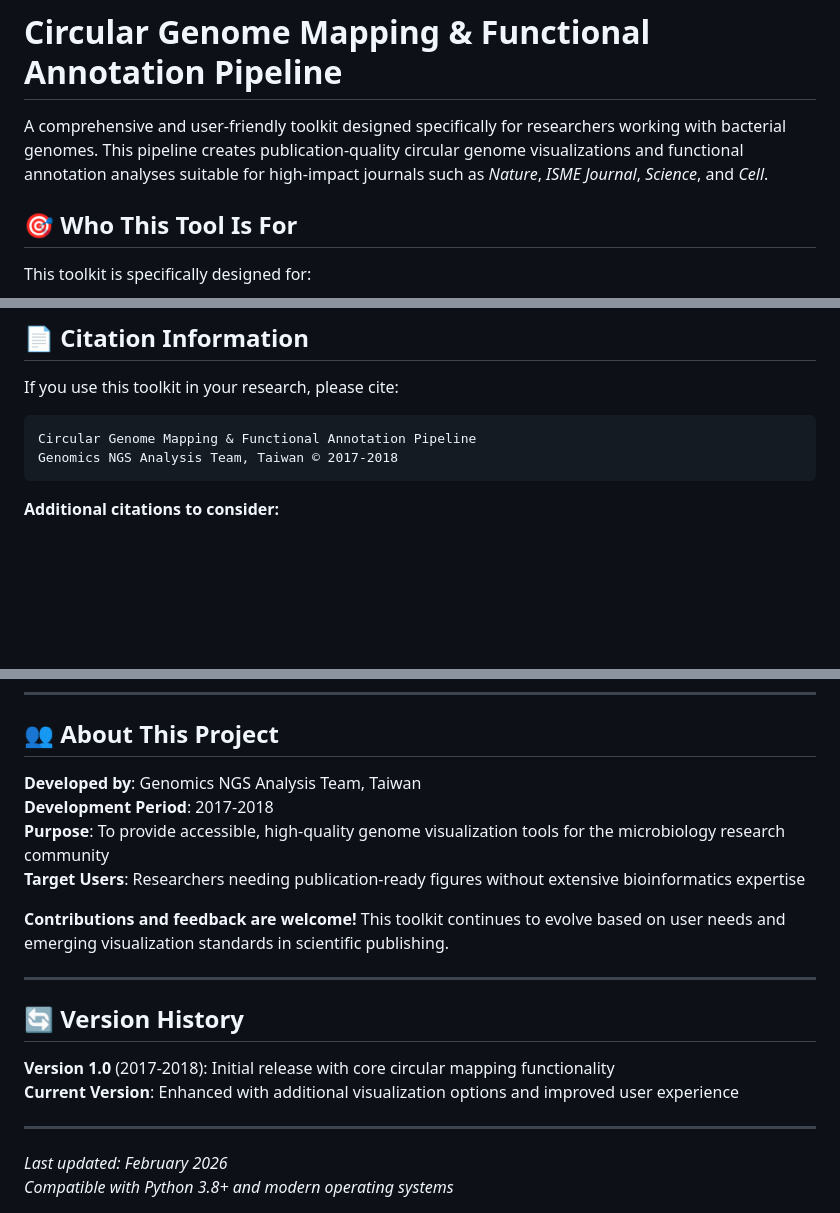
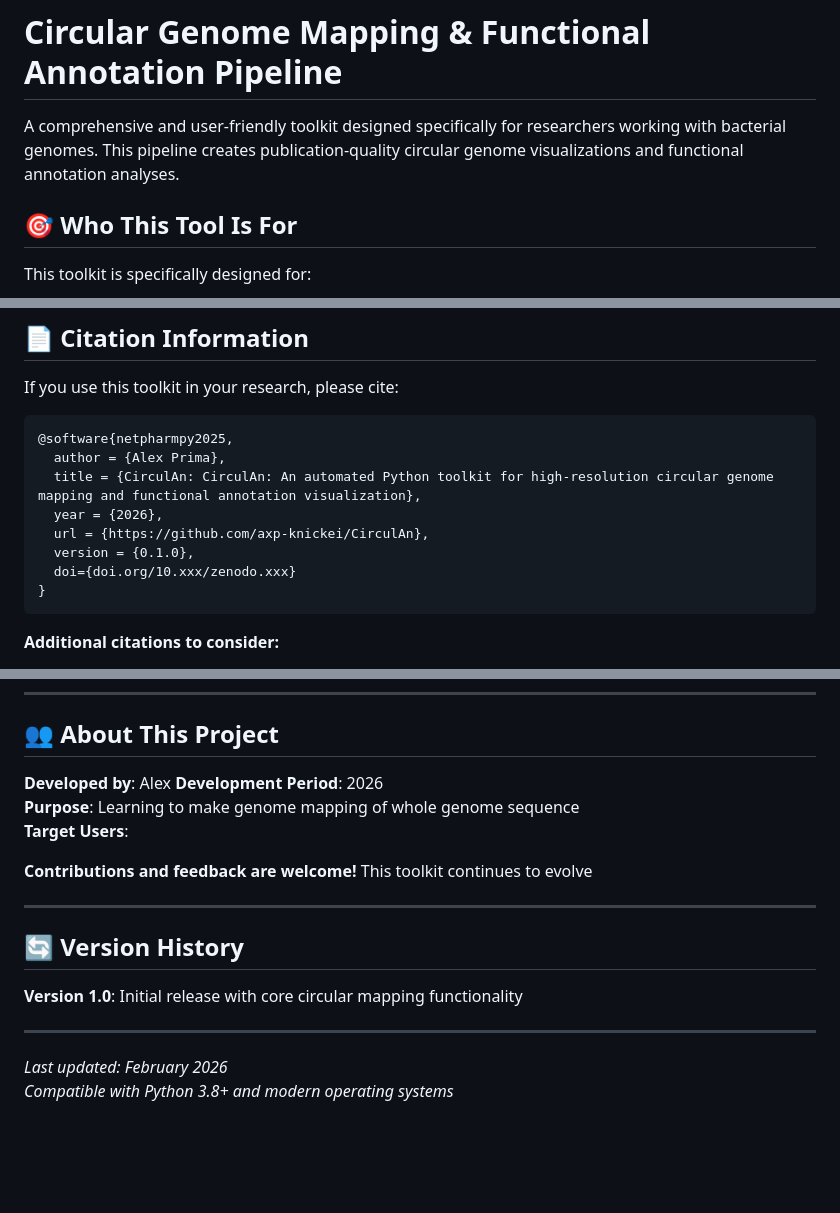
Before and after one commit to axp-knickei/CirculAn, a Markdown page: README.md, 3 parts joined by grey strips. GitHub-like rendering; blank space fills up the shorter version.

````diff
--- a/README.md
+++ b/README.md
@@ -1,6 +1,6 @@
 # Circular Genome Mapping & Functional Annotation Pipeline
 
-A comprehensive and user-friendly toolkit designed specifically for researchers working with bacterial genomes. This pipeline creates publication-quality circular genome visualizations and functional annotation analyses suitable for high-impact journals such as *Nature*, *ISME Journal*, *Science*, and *Cell*.
+A comprehensive and user-friendly toolkit designed specifically for researchers working with bacterial genomes. This pipeline creates publication-quality circular genome visualizations and functional annotation analyses.
 
 ## 🎯 Who This Tool Is For
 
@@ -286,8 +286,14 @@ This standardized system enables meaningful comparisons between different bacter
 If you use this toolkit in your research, please cite:
 
 ```
-Circular Genome Mapping & Functional Annotation Pipeline
-Genomics NGS Analysis Team, Taiwan © 2017-2018
+@software{netpharmpy2025,
+  author = {Alex Prima},
+  title = {CirculAn: CirculAn: An automated Python toolkit for high-resolution circular genome mapping and functional annotation visualization},
+  year = {2026},
+  url = {https://github.com/axp-knickei/CirculAn},
+  version = {0.1.0},
+  doi={doi.org/10.xxx/zenodo.xxx}
+}
 ```
 
 **Additional citations to consider:**
@@ -305,19 +311,18 @@ This project is released under the MIT License, allowing for both academic and c
 
 ## 👥 About This Project
 
-**Developed by**: Genomics NGS Analysis Team, Taiwan
-**Development Period**: 2017-2018
-**Purpose**: To provide accessible, high-quality genome visualization tools for the microbiology research community
-**Target Users**: Researchers needing publication-ready figures without extensive bioinformatics expertise
+**Developed by**: Alex
+**Development Period**: 2026
+**Purpose**: Learning to make genome mapping of whole genome sequence
+**Target Users**:
 
-**Contributions and feedback are welcome!** This toolkit continues to evolve based on user needs and emerging visualization standards in scientific publishing.
+**Contributions and feedback are welcome!** This toolkit continues to evolve
 
 ---
 
 ## 🔄 Version History
 
-**Version 1.0** (2017-2018): Initial release with core circular mapping functionality
-**Current Version**: Enhanced with additional visualization options and improved user experience
+**Version 1.0**: Initial release with core circular mapping functionality
 
 ---
 
````
Also changed, not shown: other parts of README.md (+3 -3 lines).
